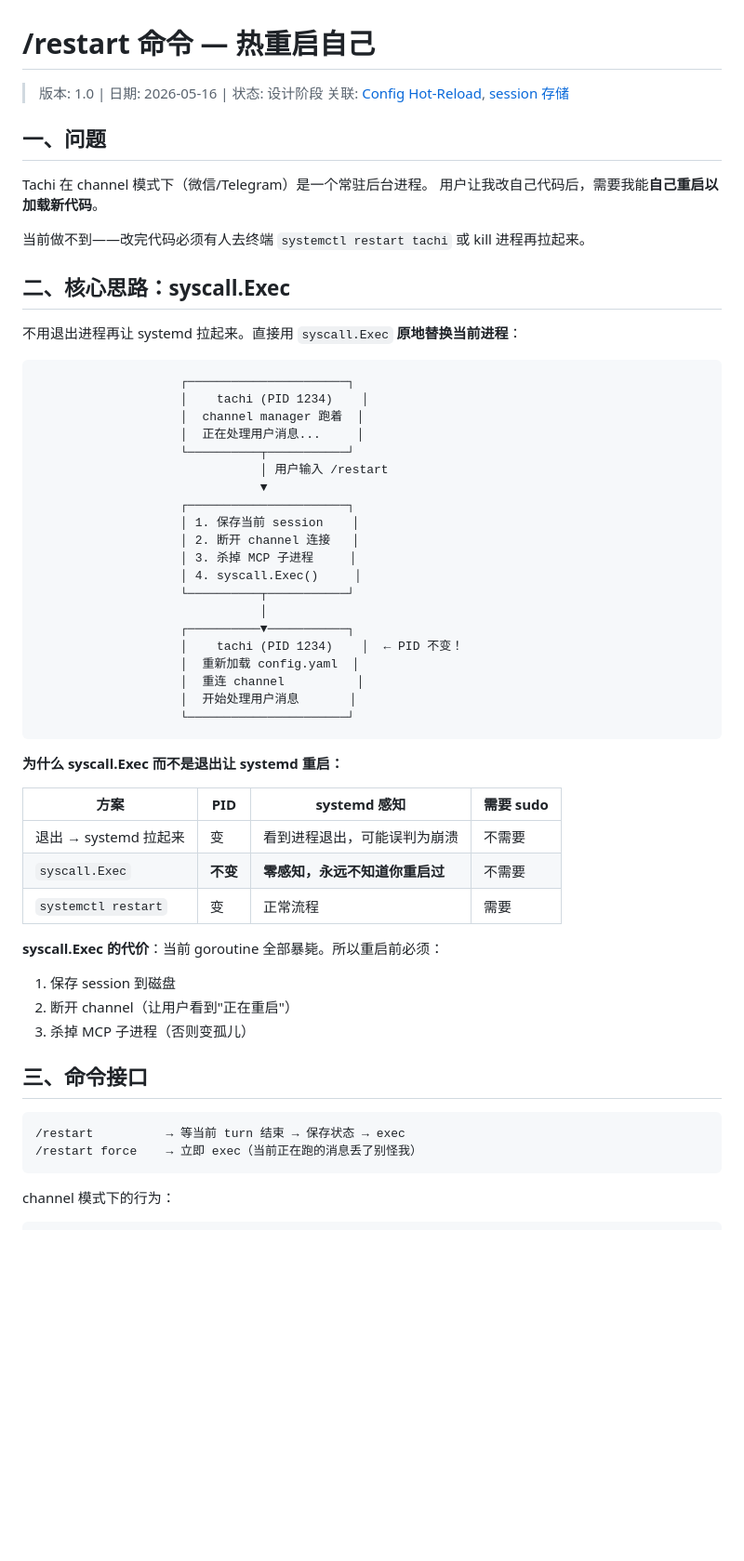
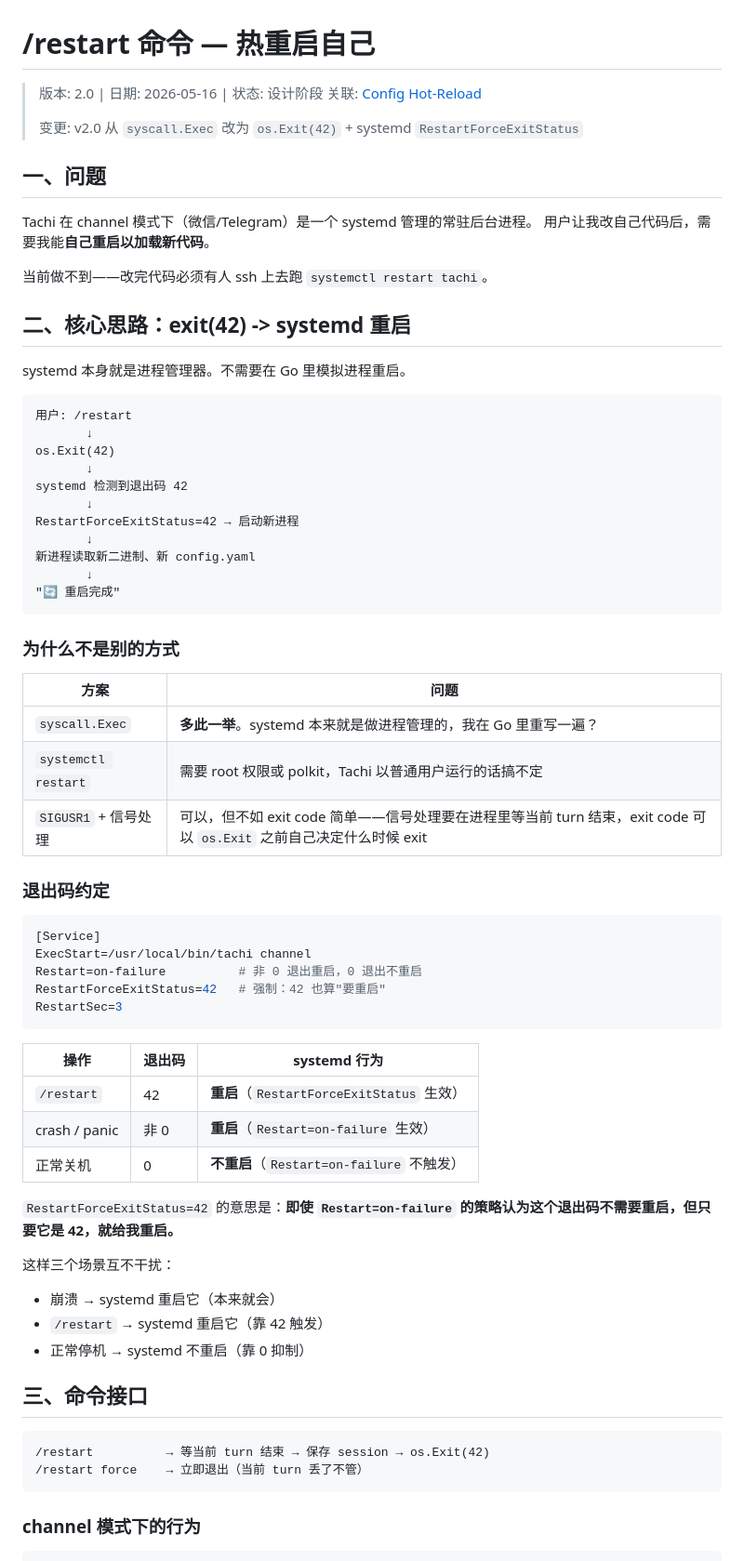
Before and after one commit to monsterxx03/tachi, a Markdown page: docs/2026-05-16-restart-command.md, the part around one of its changes. Shown at 93% size. GitHub-like rendering; blank space fills up the shorter version.

````diff
--- a/docs/2026-05-16-restart-command.md
+++ b/docs/2026-05-16-restart-command.md
@@ -1,64 +1,74 @@
 # /restart 命令 — 热重启自己
 
-> 版本: 1.0 | 日期: 2026-05-16 | 状态: 设计阶段
-> 关联: [Config Hot-Reload](./2026-05-16-config-hot-reload.md),
->       [session 存储](./2026-05-10-session-replace-transcript.md)
+> 版本: 2.0 | 日期: 2026-05-16 | 状态: 设计阶段
+> 关联: [Config Hot-Reload](./2026-05-16-config-hot-reload.md)
+>
+> 变更: v2.0 从 `syscall.Exec` 改为 `os.Exit(42)` + systemd `RestartForceExitStatus`
 
 ## 一、问题
 
-Tachi 在 channel 模式下（微信/Telegram）是一个常驻后台进程。
+Tachi 在 channel 模式下（微信/Telegram）是一个 systemd 管理的常驻后台进程。
 用户让我改自己代码后，需要我能**自己重启以加载新代码**。
 
-当前做不到——改完代码必须有人去终端 `systemctl restart tachi` 或
-kill 进程再拉起来。
+当前做不到——改完代码必须有人 ssh 上去跑 `systemctl restart tachi`。
 
-## 二、核心思路：syscall.Exec
+## 二、核心思路：exit(42) -> systemd 重启
 
-不用退出进程再让 systemd 拉起来。直接用 `syscall.Exec` **原地替换当前进程**：
+systemd 本身就是进程管理器。不需要在 Go 里模拟进程重启。
 
 ```
-                    ┌──────────────────────┐
-                    │    tachi (PID 1234)    │
-                    │  channel manager 跑着  │
-                    │  正在处理用户消息...     │
-                    └──────────┬───────────┘
-                               │ 用户输入 /restart
-                               ▼
-                    ┌──────────────────────┐
-                    │ 1. 保存当前 session    │
-                    │ 2. 断开 channel 连接   │
-                    │ 3. 杀掉 MCP 子进程     │
-                    │ 4. syscall.Exec()     │
-                    └──────────┬───────────┘
-                               │
-                    ┌──────────▼───────────┐
-                    │    tachi (PID 1234)    │  ← PID 不变！
-                    │  重新加载 config.yaml  │
-                    │  重连 channel          │
-                    │  开始处理用户消息       │
-                    └──────────────────────┘
+用户: /restart
+       ↓
+os.Exit(42)
+       ↓
+systemd 检测到退出码 42
+       ↓
+RestartForceExitStatus=42 → 启动新进程
+       ↓
+新进程读取新二进制、新 config.yaml
+       ↓
+"🔄 重启完成"
 ```
 
-**为什么 syscall.Exec 而不是退出让 systemd 重启：**
+### 为什么不是别的方式
 
-| 方案 | PID | systemd 感知 | 需要 sudo |
-|------|-----|-------------|-----------|
-| 退出 → systemd 拉起来 | 变 | 看到进程退出，可能误判为崩溃 | 不需要 |
-| `syscall.Exec` | **不变** | **零感知，永远不知道你重启过** | 不需要 |
-| `systemctl restart` | 变 | 正常流程 | 需要 |
+| 方案 | 问题 |
+|------|------|
+| `syscall.Exec` | **多此一举**。systemd 本来就是做进程管理的，我在 Go 里重写一遍？ |
+| `systemctl restart` | 需要 root 权限或 polkit，Tachi 以普通用户运行的话搞不定 |
+| `SIGUSR1` + 信号处理 | 可以，但不如 exit code 简单——信号处理要在进程里等当前 turn 结束，exit code 可以 `os.Exit` 之前自己决定什么时候 exit |
 
-**syscall.Exec 的代价**：当前 goroutine 全部暴毙。所以重启前必须：
-1. 保存 session 到磁盘
-2. 断开 channel（让用户看到"正在重启"）
-3. 杀掉 MCP 子进程（否则变孤儿）
+### 退出码约定
+
+```ini
+[Service]
+ExecStart=/usr/local/bin/tachi channel
+Restart=on-failure          # 非 0 退出重启，0 退出不重启
+RestartForceExitStatus=42   # 强制：42 也算"要重启"
+RestartSec=3
+```
+
+| 操作 | 退出码 | systemd 行为 |
+|------|--------|-------------|
+| `/restart` | 42 | **重启**（`RestartForceExitStatus` 生效） |
+| crash / panic | 非 0 | **重启**（`Restart=on-failure` 生效） |
+| 正常关机 | 0 | **不重启**（`Restart=on-failure` 不触发） |
+
+`RestartForceExitStatus=42` 的意思是：**即使 `Restart=on-failure` 的策略认为这个退出码不需要重启，但只要它是 42，就给我重启。**
+
+这样三个场景互不干扰：
+
+- 崩溃 → systemd 重启它（本来就会）
+- `/restart` → systemd 重启它（靠 42 触发）
+- 正常停机 → systemd 不重启（靠 0 抑制）
 
 ## 三、命令接口
 
 ```
-/restart          → 等当前 turn 结束 → 保存状态 → exec
-/restart force    → 立即 exec（当前正在跑的消息丢了别怪我）
+/restart          → 等当前 turn 结束 → 保存 session → os.Exit(42)
+/restart force    → 立即退出（当前 turn 丢了不管）
 ```
 
-channel 模式下的行为：
+### channel 模式下的行为
 
 ```
````
Also changed, not shown: other parts of docs/2026-05-16-restart-command.md (+132 -146 lines).
